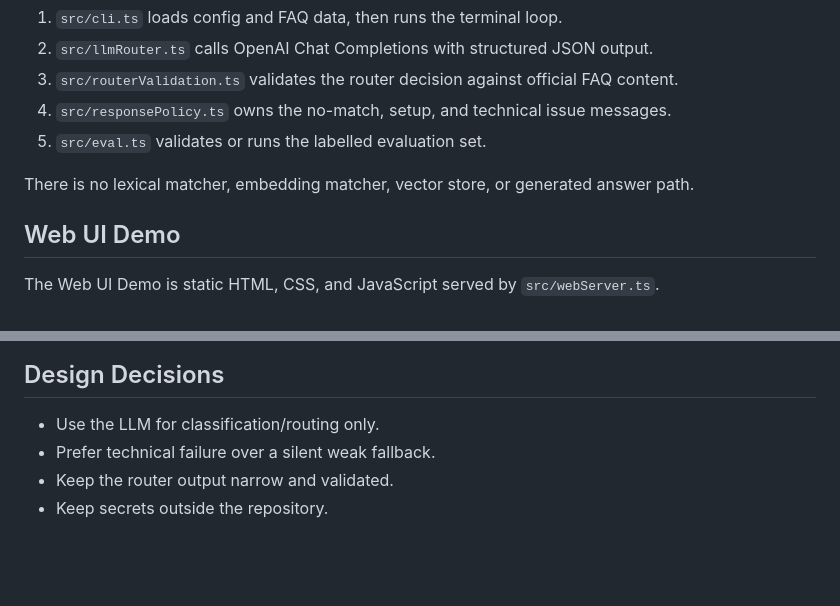
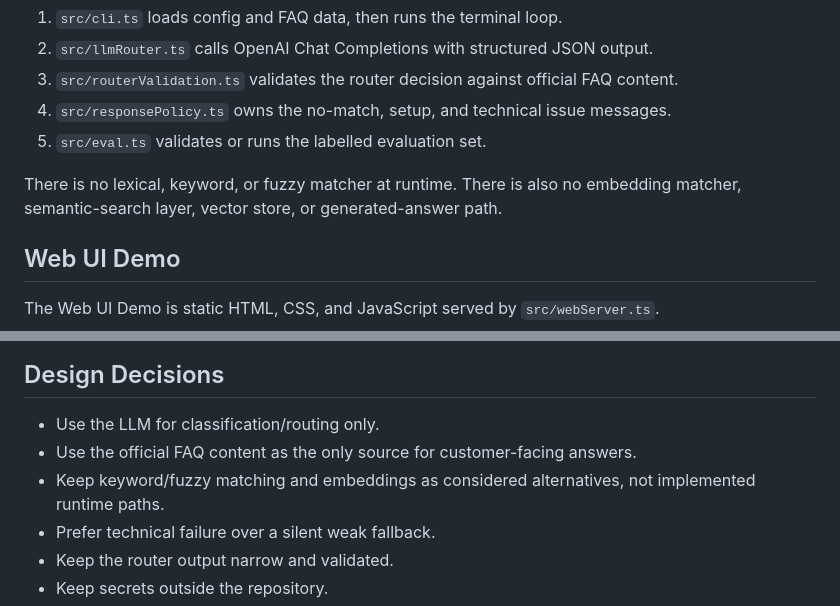
Before and after one commit to Islem-Rezzag/riverside-books-faq-assistant, a Markdown page: NOTES.md, 2 parts joined by grey strips. Drawn GitHub-style; blank space fills up the shorter version.

```diff
--- a/NOTES.md
+++ b/NOTES.md
@@ -12,8 +12,9 @@ The app is now an LLM-router CLI:
    messages.
 5. `src/eval.ts` validates or runs the labelled evaluation set.
 
-There is no lexical matcher, embedding matcher, vector store, or generated
-answer path.
+There is no lexical, keyword, or fuzzy matcher at runtime. There is also no
+embedding matcher, semantic-search layer, vector store, or generated-answer
+path.
 
 ## Web UI Demo
 
@@ -80,6 +81,9 @@ The model output is never printed as the customer answer.
 ## Design Decisions
 
 - Use the LLM for classification/routing only.
+- Use the official FAQ content as the only source for customer-facing answers.
+- Keep keyword/fuzzy matching and embeddings as considered alternatives, not
+  implemented runtime paths.
 - Prefer technical failure over a silent weak fallback.
 - Keep the router output narrow and validated.
 - Keep secrets outside the repository.
```
Also changed, not shown: README.md (+9 -6 lines).
